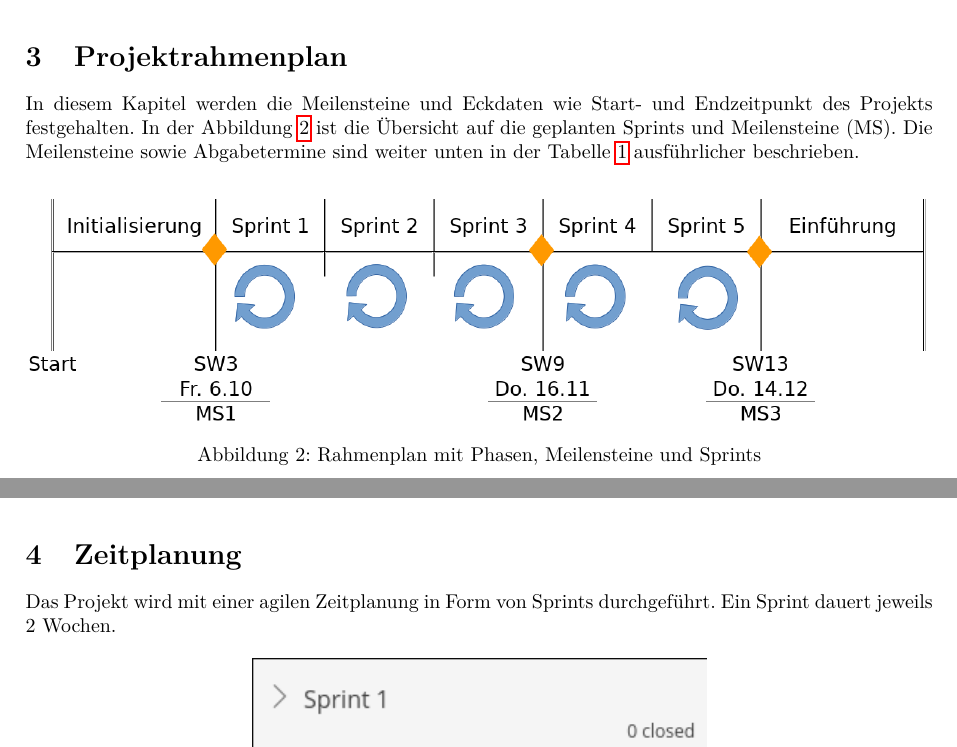
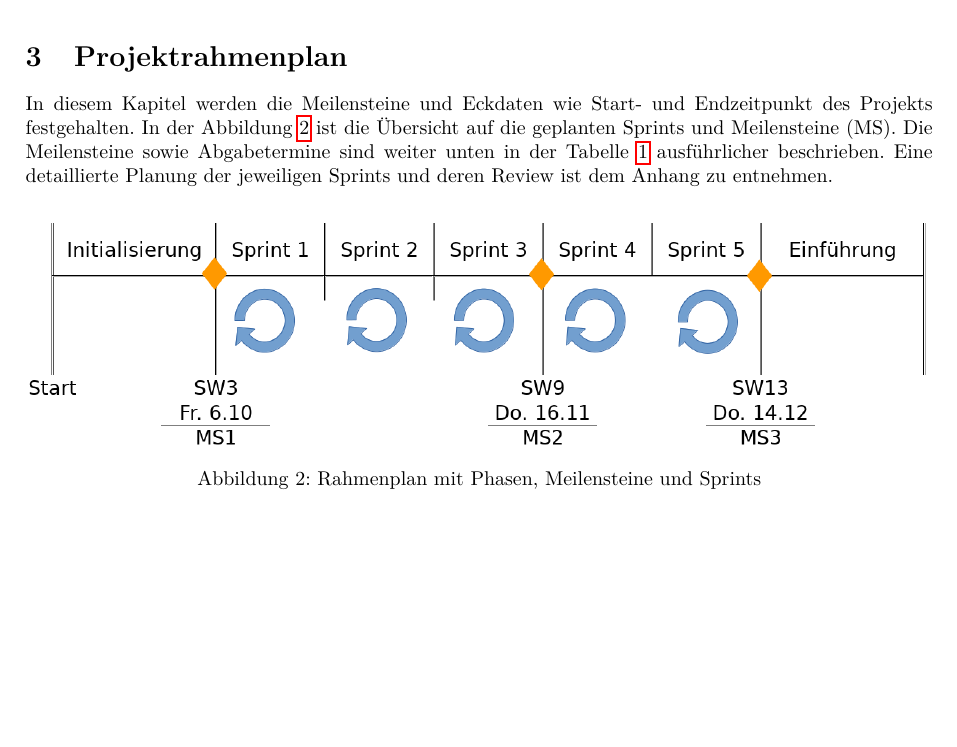
Before and after one commit to gnomengineer/ClockPendelumAnalyzer, a LaTeX document (docs/pmp/PMP_ClockPendulumAnalyzer.tex, which reads docs/pmp/projekt_rahmenplan.tex, docs/pmp/zeitplanung.tex): two parts of pages 6 and 7 of 17 before the commit and part of page 6 of 17 after it, the two joined at a grey line, cut so that both start at the same text, the shorter picture padded with empty space. Compiled offline with pdfLaTeX.

Commit message:
merged chapter 'zeitplanung' into 'rahmenplanung'

```diff
--- a/docs/pmp/projekt_rahmenplan.tex
+++ b/docs/pmp/projekt_rahmenplan.tex
@@ -1,6 +1,6 @@
 %!TEX root = PMP_ClockPendulumAnalyzer.tex
 \section{Projektrahmenplan}
-    In diesem Kapitel werden die Meilensteine und Eckdaten wie Start- und Endzeitpunkt des Projekts festgehalten. In der Abbildung \ref{fig:rahmenplan} ist die Übersicht auf die geplanten Sprints und Meilensteine (MS). Die Meilensteine sowie Abgabetermine sind weiter unten in der Tabelle \ref{tab:meilensteine} ausführlicher beschrieben.
+    In diesem Kapitel werden die Meilensteine und Eckdaten wie Start- und Endzeitpunkt des Projekts festgehalten. In der Abbildung \ref{fig:rahmenplan} ist die Übersicht auf die geplanten Sprints und Meilensteine (MS). Die Meilensteine sowie Abgabetermine sind weiter unten in der Tabelle \ref{tab:meilensteine} ausführlicher beschrieben. Eine detaillierte Planung der jeweiligen Sprints und deren Review ist dem Anhang zu entnehmen.
     \begin{figure}[H]
         \centering
         \includegraphics[width=\textwidth]{rahmenplan.png}
--- a/docs/pmp/zeitplanung.tex
+++ /dev/null
@@ -1,3 +0,0 @@
-%!TEX root = PMP_ClockPendulumAnalyzer.tex
-\section{Zeitplanung}
-    Das Projekt wird mit einer agilen Zeitplanung in Form von Sprints durchgeführt. Ein Sprint dauert jeweils 2 Wochen.
@@ -7,3 +0,0 @@
-    \end{figure}
-
-%TODO generelle Hilfsmittel erwähnen
```
Also changed, not shown: docs/pmp/zeitplanung.tex (3 more changed lines).
